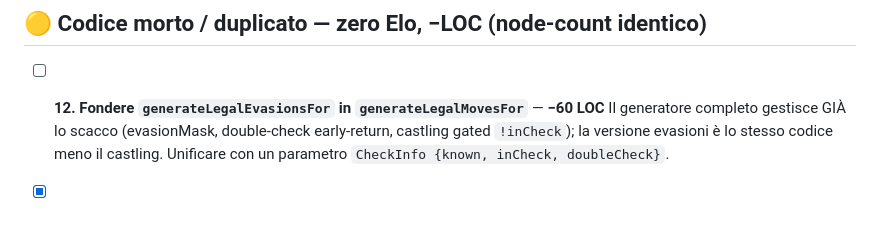
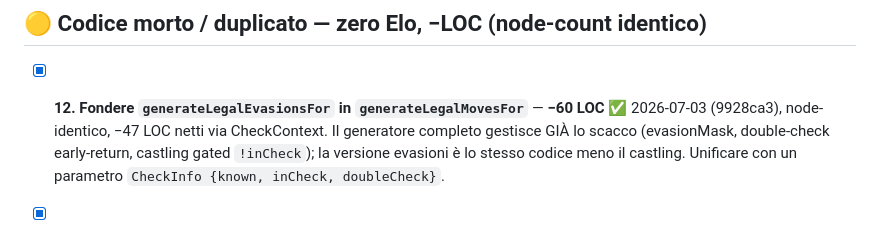
Before and after one commit to ThomasGhione/chess_engine, a Markdown page: HOTPATH_IMPROVEMENTS.md, the part around one of its changes. GitHub-like rendering.

```diff
--- a/HOTPATH_IMPROVEMENTS.md
+++ b/HOTPATH_IMPROVEMENTS.md
@@ -79,7 +82,8 @@ board doMove/undoMove/inCheck), evaluator escluso (futuro NNUE). Ordinata per cr
 
 ## 🟡 Codice morto / duplicato — zero Elo, −LOC (node-count identico)
 
-- [ ] **12. Fondere `generateLegalEvasionsFor` in `generateLegalMovesFor`** — **−60 LOC**
+- [x] **12. Fondere `generateLegalEvasionsFor` in `generateLegalMovesFor`** — **−60 LOC**
+  ✅ 2026-07-03 (9928ca3), node-identico, −47 LOC netti via CheckContext.
   Il generatore completo gestisce GIÀ lo scacco (evasionMask, double-check early-return,
   castling gated `!inCheck`); la versione evasioni è lo stesso codice meno il castling.
   Unificare con un parametro `CheckInfo {known, inCheck, doubleCheck}`.
```
Also changed, not shown: other parts of HOTPATH_IMPROVEMENTS.md (+14 -8 lines).
